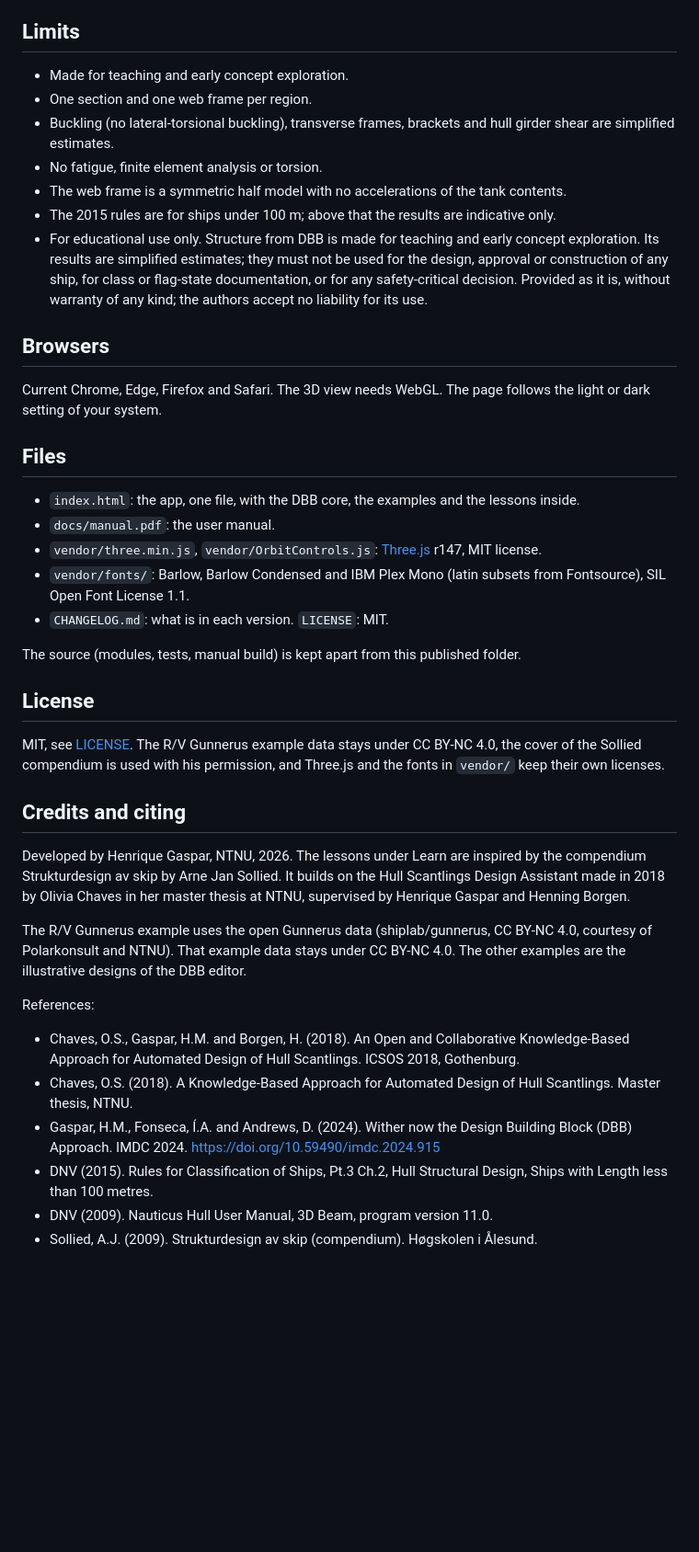
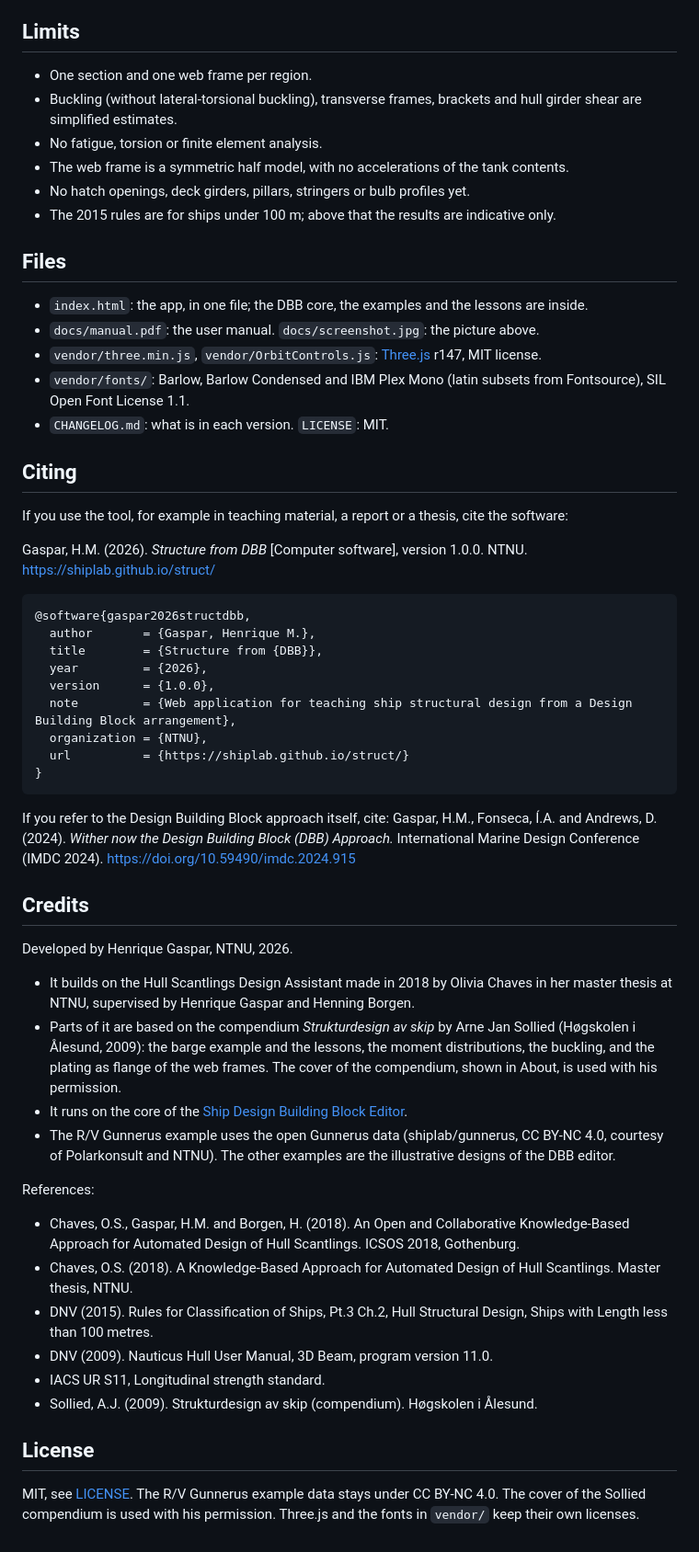
Before and after one commit to shiplab/struct, a Markdown page: README.md, the part around one of its changes. Shown at 92% size. Rendered like a GitHub page; blank space fills up the shorter version.

````diff
--- a/README.md
+++ b/README.md
@@ -34,43 +38,59 @@ On your computer: open `index.html` in a browser. It needs no internet: Three.js
 
 ## Limits
 
-- Made for teaching and early concept exploration.
 - One section and one web frame per region.
-- Buckling (no lateral-torsional buckling), transverse frames, brackets and hull girder shear are simplified estimates.
-- No fatigue, finite element analysis or torsion.
-- The web frame is a symmetric half model with no accelerations of the tank contents.
+- Buckling (without lateral-torsional buckling), transverse frames, brackets and hull girder shear are simplified estimates.
+- No fatigue, torsion or finite element analysis.
+- The web frame is a symmetric half model, with no accelerations of the tank contents.
+- No hatch openings, deck girders, pillars, stringers or bulb profiles yet.
 - The 2015 rules are for ships under 100 m; above that the results are indicative only.
-- For educational use only. Structure from DBB is made for teaching and early concept exploration. Its results are simplified estimates; they must not be used for the design, approval or construction of any ship, for class or flag-state documentation, or for any safety-critical decision. Provided as it is, without warranty of any kind; the authors accept no liability for its use.
-
-## Browsers
-
-Current Chrome, Edge, Firefox and Safari. The 3D view needs WebGL. The page follows the light or dark setting of your system.
 
 ## Files
 
-- `index.html`: the app, one file, with the DBB core, the examples and the lessons inside.
-- `docs/manual.pdf`: the user manual.
+- `index.html`: the app, in one file; the DBB core, the examples and the lessons are inside.
+- `docs/manual.pdf`: the user manual. `docs/screenshot.jpg`: the picture above.
 - `vendor/three.min.js`, `vendor/OrbitControls.js`: [Three.js](https://threejs.org/) r147, MIT license.
 - `vendor/fonts/`: Barlow, Barlow Condensed and IBM Plex Mono (latin subsets from Fontsource), SIL Open Font License 1.1.
 - `CHANGELOG.md`: what is in each version. `LICENSE`: MIT.
 
-The source (modules, tests, manual build) is kept apart from this published folder.
+## Citing
 
-## License
+If you use the tool, for example in teaching material, a report or a thesis, cite the software:
 
-MIT, see [LICENSE](LICENSE). The R/V Gunnerus example data stays under CC BY-NC 4.0, the cover of the Sollied compendium is used with his permission, and Three.js and the fonts in `vendor/` keep their own licenses.
+Gaspar, H.M. (2026). *Structure from DBB* [Computer software], version 1.0.0. NTNU. https://shiplab.github.io/struct/
 
-## Credits and citing
+```bibtex
+@software{gaspar2026structdbb,
+  author       = {Gaspar, Henrique M.},
+  title        = {Structure from {DBB}},
+  year         = {2026},
+  version      = {1.0.0},
+  note         = {Web application for teaching ship structural design from a Design Building Block arrangement},
+  organization = {NTNU},
+  url          = {https://shiplab.github.io/struct/}
+}
+```
 
-Developed by Henrique Gaspar, NTNU, 2026. The lessons under Learn are inspired by the compendium Strukturdesign av skip by Arne Jan Sollied. It builds on the Hull Scantlings Design Assistant made in 2018 by Olivia Chaves in her master thesis at NTNU, supervised by Henrique Gaspar and Henning Borgen.
+If you refer to the Design Building Block approach itself, cite: Gaspar, H.M., Fonseca, Í.A. and Andrews, D. (2024). *Wither now the Design Building Block (DBB) Approach.* International Marine Design Conference (IMDC 2024). https://doi.org/10.59490/imdc.2024.915
 
-The R/V Gunnerus example uses the open Gunnerus data (shiplab/gunnerus, CC BY-NC 4.0, courtesy of Polarkonsult and NTNU). That example data stays under CC BY-NC 4.0. The other examples are the illustrative designs of the DBB editor.
+## Credits
+
+Developed by Henrique Gaspar, NTNU, 2026.
+
+- It builds on the Hull Scantlings Design Assistant made in 2018 by Olivia Chaves in her master thesis at NTNU, supervised by Henrique Gaspar and Henning Borgen.
+- Parts of it are based on the compendium *Strukturdesign av skip* by Arne Jan Sollied (Høgskolen i Ålesund, 2009): the barge example and the lessons, the moment distributions, the buckling, and the plating as flange of the web frames. The cover of the compendium, shown in About, is used with his permission.
+- It runs on the core of the [Ship Design Building Block Editor](https://shiplab.github.io/dbb/).
+- The R/V Gunnerus example uses the open Gunnerus data (shiplab/gunnerus, CC BY-NC 4.0, courtesy of Polarkonsult and NTNU). The other examples are the illustrative designs of the DBB editor.
 
 References:
 
 - Chaves, O.S., Gaspar, H.M. and Borgen, H. (2018). An Open and Collaborative Knowledge-Based Approach for Automated Design of Hull Scantlings. ICSOS 2018, Gothenburg.
 - Chaves, O.S. (2018). A Knowledge-Based Approach for Automated Design of Hull Scantlings. Master thesis, NTNU.
-- Gaspar, H.M., Fonseca, Í.A. and Andrews, D. (2024). Wither now the Design Building Block (DBB) Approach. IMDC 2024. https://doi.org/10.59490/imdc.2024.915
 - DNV (2015). Rules for Classification of Ships, Pt.3 Ch.2, Hull Structural Design, Ships with Length less than 100 metres.
 - DNV (2009). Nauticus Hull User Manual, 3D Beam, program version 11.0.
+- IACS UR S11, Longitudinal strength standard.
 - Sollied, A.J. (2009). Strukturdesign av skip (compendium). Høgskolen i Ålesund.
+
+## License
+
+MIT, see [LICENSE](LICENSE). The R/V Gunnerus example data stays under CC BY-NC 4.0. The cover of the Sollied compendium is used with his permission. Three.js and the fonts in `vendor/` keep their own licenses.
````
Also changed, not shown: other parts of README.md (+25 -21 lines), docs/screenshot.jpg (added), 2 other files.
